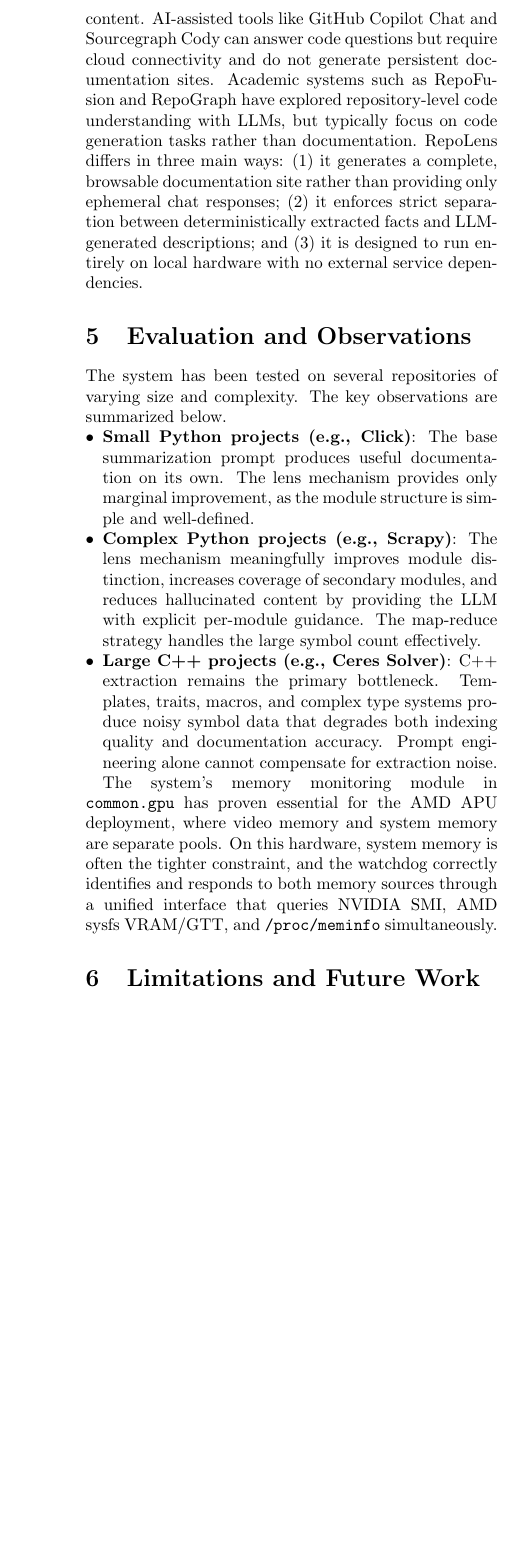
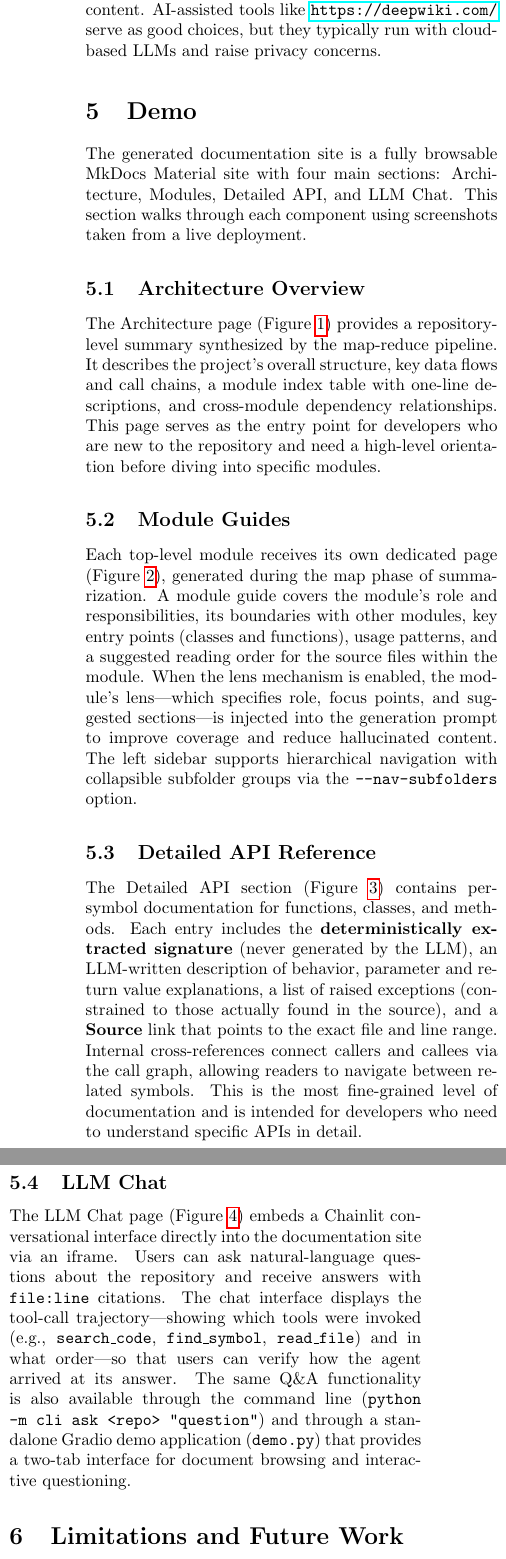
Before and after one commit to wanstle/code_api_agent, a LaTeX paper (report/report_ieee.tex): part of one column of page 4 of 5 before the commit and two parts of the columns of page 4 of 8 after it, the two joined at a grey line, cut so that both start at the same text, the shorter picture padded with empty space. Compiled offline with pdfLaTeX.

Commit message:
upload new reports

```diff
--- a/report/report_ieee.tex
+++ b/report/report_ieee.tex
@@ -5,6 +5,7 @@
 \usepackage{xcolor}
 \usepackage{hyperref}
 \usepackage{enumitem}
+\usepackage{graphicx}
 \usepackage[a4paper,margin=0.7in]{geometry}
 
 \newenvironment{IEEEkeywords}
@@ -170,18 +171,14 @@ A key quality feature is the answer verification step: the \texttt{final} action
 \section{Related Work}
 %-----------------------------------------------------------------------
 
-Several categories of tools address similar problems. Traditional documentation generators such as Doxygen and Sphinx rely on code comments and annotations, producing reference-style output with minimal narrative content. AI-assisted tools like GitHub Copilot Chat and Sourcegraph Cody can answer code questions but require cloud connectivity and do not generate persistent documentation sites. Academic systems such as RepoFusion and RepoGraph have explored repository-level code understanding with LLMs, but typically focus on code generation tasks rather than documentation. RepoLens differs in three main ways: (1) it generates a complete, browsable documentation site rather than providing only ephemeral chat responses; (2) it enforces strict separation between deterministically extracted facts and LLM-generated descriptions; and (3) it is designed to run entirely on local hardware with no external service dependencies.
+Several categories of tools address similar problems. Traditional documentation generators such as Doxygen and Sphinx rely on code comments and annotations, producing reference-style output with minimal narrative content. AI-assisted tools like \url{https://deepwiki.com/} serve as good choices, but they typically run with cloud-based LLMs and raise privacy concerns.
 
 %-----------------------------------------------------------------------
-\section{Evaluation and Observations}
+\section{Demo}
 %-----------------------------------------------------------------------
 
-The system has been tested on several repositories of varying size and complexity. The key observations are summarized below.
+The generated documentation site is a fully browsable MkDocs Material site with four main sections: Architecture, Modules, Detailed API, and LLM Chat. This section walks through each component using screenshots taken from a live deployment.
 
-\begin{itemize}[nosep,leftmargin=*]
-  \item \textbf{Small Python projects (e.g., Click)}: The base summarization prompt produces useful documentation on its own. The lens mechanism provides only marginal improvement, as the module structure is simple and well-defined.
-  \item \textbf{Complex Python projects (e.g., Scrapy)}: The lens mechanism meaningfully improves module distinction, increases coverage of secondary modules, and reduces hallucinated content by providing the LLM with explicit per-module guidance. The map-reduce strategy handles the large symbol count effectively.
-  \item \textbf{Large C++ projects (e.g., Ceres Solver)}: C++ extraction remains the primary bottleneck. Templates, traits, macros, and complex type systems produce noisy symbol data that degrades both indexing quality and documentation accuracy. Prompt engineering alone cannot compensate for extraction noise.
-\end{itemize}
+\subsection{Architecture Overview}
 
-The system's memory monitoring module in \texttt{common.gpu} has proven essential for the AMD APU deployment, where video memory and system memory are separate pools. On this hardware, system memory is often the tighter constraint, and the watchdog correctly identifies and responds to both memory sources through a unified interface that queries NVIDIA SMI, AMD sysfs VRAM/GTT, and \texttt{/proc/meminfo} simultaneously.
+The Architecture page (Figure~\ref{fig:arch}) provides a repository-level summary synthesized by the map-reduce pipeline. It describes the project's overall structure, key data flows and call chains, a module index table with one-line descriptions, and cross-module dependency relationships. This page serves as the entry point for developers who are new to the repository and need a high-level orientation before diving into specific modules.
@@ -187,0 +190,6 @@ The system's memory monitoring module in \texttt{common.gpu} has proven essentia
+  \label{fig:arch}
+\end{figure*}
+
+\subsection{Module Guides}
+
+Each top-level module receives its own dedicated page (Figure~\ref{fig:module}), generated during the map phase of summarization. A module guide covers the module's role and responsibilities, its boundaries with other modules, key entry points (classes and functions), usage patterns, and a suggested reading order for the source files within the module. When the lens mechanism is enabled, the module's lens---which specifies role, focus points, and suggested sections---is injected into the generation prompt to improve coverage and reduce hallucinated content. The left sidebar supports hierarchical navigation with collapsible subfolder groups via the \texttt{--nav-subfolders} option.
@@ -187,0 +201,6 @@ The system's memory monitoring module in \texttt{common.gpu} has proven essentia
+  \label{fig:module}
+\end{figure*}
+
+\subsection{Detailed API Reference}
+
+The Detailed API section (Figure~\ref{fig:api}) contains per-symbol documentation for functions, classes, and methods. Each entry includes the \textbf{deterministically extracted signature} (never generated by the LLM), an LLM-written description of behavior, parameter and return value explanations, a list of raised exceptions (constrained to those actually found in the source), and a \textbf{Source} link that points to the exact file and line range. Internal cross-references connect callers and callees via the call graph, allowing readers to navigate between related symbols. This is the most fine-grained level of documentation and is intended for developers who need to understand specific APIs in detail.
@@ -187,0 +212,6 @@ The system's memory monitoring module in \texttt{common.gpu} has proven essentia
+  \label{fig:api}
+\end{figure*}
+
+\subsection{LLM Chat}
+
+The LLM Chat page (Figure~\ref{fig:chat}) embeds a Chainlit conversational interface directly into the documentation site via an iframe. Users can ask natural-language questions about the repository and receive answers with \texttt{file:line} citations. The chat interface displays the tool-call trajectory---showing which tools were invoked (e.g., \texttt{search\_code}, \texttt{find\_symbol}, \texttt{read\_file}) and in what order---so that users can verify how the agent arrived at its answer. The same Q\&A functionality is also available through the command line (\texttt{python -m cli ask <repo> "question"}) and through a standalone Gradio demo application (\texttt{demo.py}) that provides a two-tab interface for document browsing and interactive questioning.
@@ -188,3 +223,5 @@ The system's memory monitoring module in \texttt{common.gpu} has proven essentia
+  \label{fig:chat}
+\end{figure*}
 
 %-----------------------------------------------------------------------
 \section{Limitations and Future Work}
```
Also changed, not shown: report/assets/api.png (added), report/assets/arch.png (added), report/assets/llm_chat.png (added), report/assets/module.png (added), report/report_ieee.pdf, report/report_ieee.tex (22 more changed lines), 1 other file.
